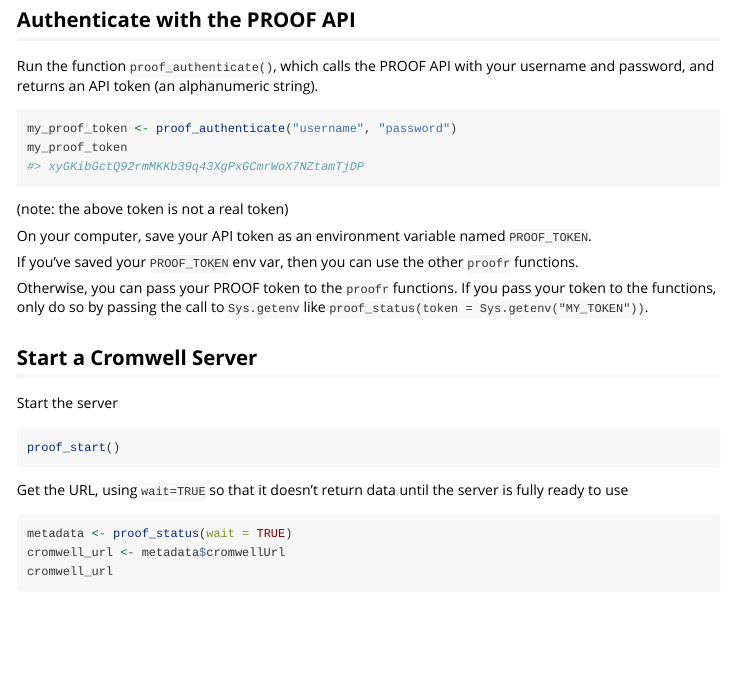
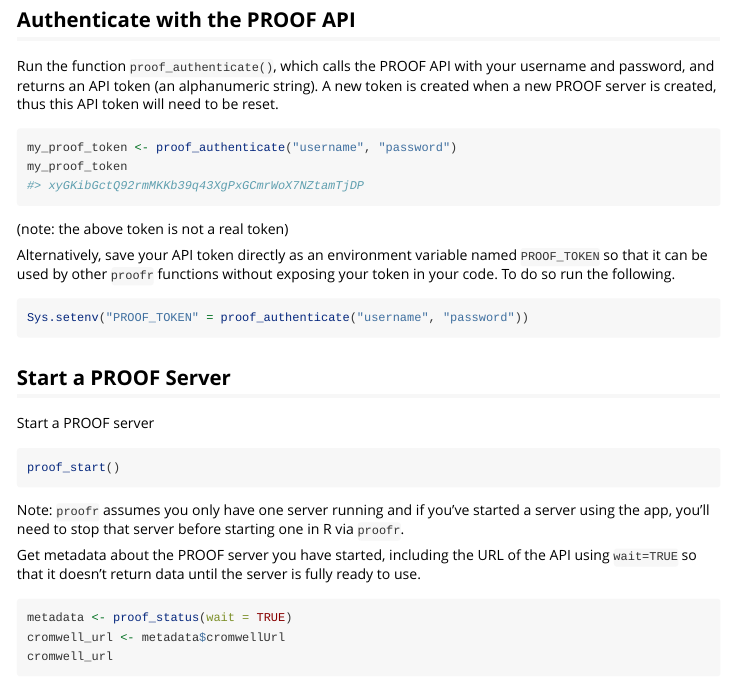
Before and after one commit to getwilds/proofr, an R Markdown document (vignettes/proofr.Rmd): the page in a window 1100 px wide, from 170 px down. Rendered offline with R 4.5, knitr and Pandoc, with nearby package versions.

Commit message:
Update proofr.Rmd
wee tweak

````diff
--- a/vignettes/proofr.Rmd
+++ b/vignettes/proofr.Rmd
@@ -18,7 +18,7 @@ library(proofr)
 
 ## Authenticate with the PROOF API
 
-Run the function `proof_authenticate()`, which calls the PROOF API with your username and password, and returns an API token (an alphanumeric string).
+Run the function `proof_authenticate()`, which calls the PROOF API with your username and password, and returns an API token (an alphanumeric string). A new token is created when a new PROOF server is created, thus this API token will need to be reset.
 
 
 ```r
@@ -29,23 +29,25 @@ my_proof_token
 
 (note: the above token is not a real token)
 
-On your computer, save your API token as an environment variable named `PROOF_TOKEN`.
+Alternatively, save your API token directly as an environment variable named `PROOF_TOKEN` so that it can be used by other `proofr` functions without exposing your token in your code.  To do so run the following.
 
-If you've saved your `PROOF_TOKEN` env var, then you can use the other `proofr` functions.
-
-Otherwise, you can pass your PROOF token to the `proofr` functions. If you pass your token to the functions, only do so by passing the call to `Sys.getenv` like `proof_status(token = Sys.getenv("MY_TOKEN"))`.
+```r
+Sys.setenv("PROOF_TOKEN" = proof_authenticate("username", "password"))
+```
 
 
-## Start a Cromwell Server
+## Start a PROOF Server
 
-Start the server
+Start a PROOF server
 
 
 ```r
 proof_start()
 ```
+Note: `proofr` assumes you only have one server running and if you've started a server using the app, you'll need to stop that server before starting one in R via `proofr`.
 
-Get the URL, using `wait=TRUE` so that it doesn't return data until the server is fully ready to use
+
+Get metadata about the PROOF server you have started, including the URL of the API using `wait=TRUE` so that it doesn't return data until the server is fully ready to use.
 
 
 ```r
````
Also changed, not shown: vignettes/proofr.Rmd (3 more changed lines).
